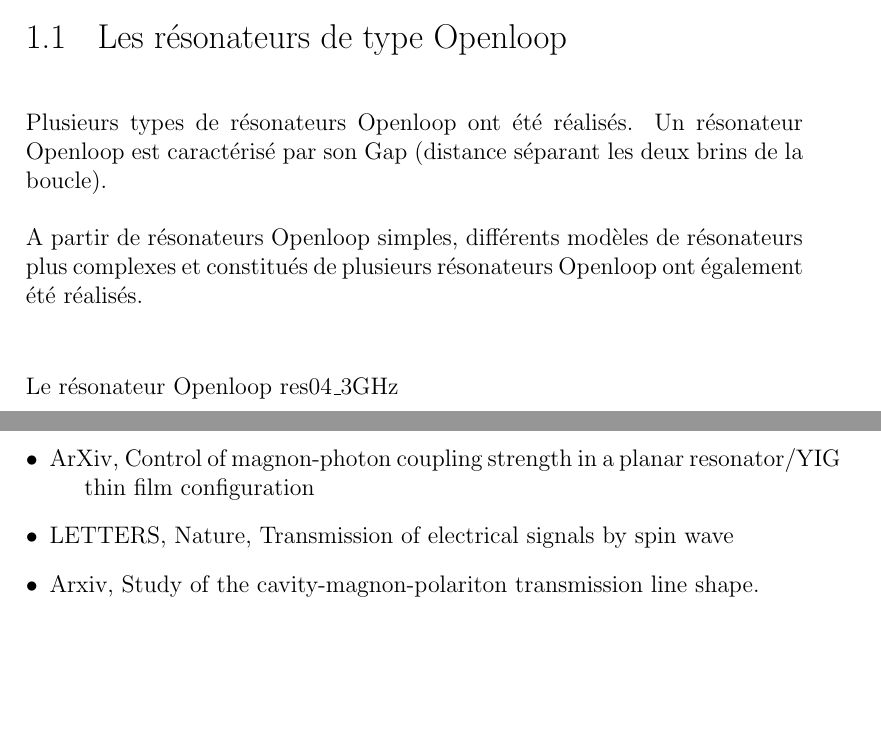
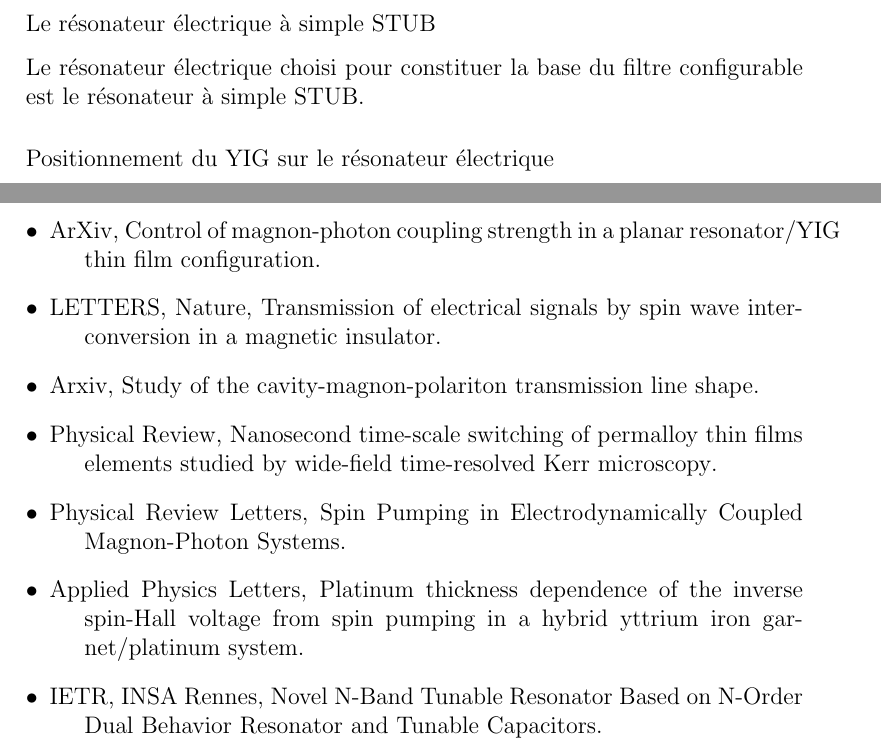
Before and after one commit to RodolpheJ/FiltreConfig, a LaTeX book (Rapport_Spintronic.tex): two parts of pages 15 and 49 of 53 before the commit and two parts of pages 15 and 47 of 51 after it, joined at a grey line, cut at the place of the change, the shorter picture padded with empty space. Compiled offline with pdfLaTeX; a LaTeX package or settings file that is missing is left out.

Commit message:
Resume no

```diff
--- a/Rapport_Spintronic.tex
+++ b/Rapport_Spintronic.tex
@@ -144,8 +144,6 @@
 	\includegraphics[width=12cm,height=4cm]{resonateurs.png}
 	\caption{\label{resonateurs} \underline{Résonateurs Elliptika}}
 \end{figure}
-\section{Les résonateurs de type \emph{Openloop}}
-~\\\noindent Plusieurs types de résonateurs \emph{Openloop} ont été réalisés. Un résonateur Openloop est caractérisé par son Gap (distance séparant les deux brins de la boucle).
-~\\\\A partir de résonateurs Openloop simples, différents modèles de résonateurs plus complexes et constitués de plusieurs résonateurs Openloop ont également été réalisés.
-~\\
-\subsubsection{Le résonateur Openloop res04\_3GHz}
+\subsubsection{Le résonateur électrique à simple STUB}
+Le résonateur électrique choisi pour constituer la base du filtre configurable est le résonateur à simple STUB.
+\subsubsection{Positionnement du YIG sur le résonateur électrique}
@@ -434,8 +426,12 @@
 \label{Sources}
 \appendix
 \begin{description}
- \item[$\bullet$] ArXiv, \emph{Control of magnon-photon coupling strength in a planar resonator/YIG thin film configuration}
- \item[$\bullet$] LETTERS, Nature, \emph{Transmission of electrical signals by spin wave}
+ \item[$\bullet$] ArXiv, \emph{Control of magnon-photon coupling strength in a planar resonator/YIG thin film configuration}.
+ \item[$\bullet$] LETTERS, Nature, \emph{Transmission of electrical signals by spin wave interconversion in a magnetic insulator}.
  \item[$\bullet$] Arxiv, \emph{Study of the cavity-magnon-polariton transmission line shape}.
+ \item[$\bullet$] Physical Review, \emph{Nanosecond time-scale switching of permalloy thin films elements studied by wide-field time-resolved Kerr microscopy}.
+ \item[$\bullet$] Physical Review Letters, \emph{Spin Pumping in Electrodynamically Coupled Magnon-Photon Systems}.
+ \item[$\bullet$] Applied Physics Letters, \emph{Platinum thickness dependence of the inverse spin-Hall voltage from spin pumping in a hybrid yttrium iron garnet/platinum system}.
+ \item[$\bullet$] IETR, INSA Rennes, \emph{Novel N-Band Tunable Resonator Based on N-Order Dual Behavior Resonator and Tunable Capacitors}.
 \end{description}
 
```
Also changed, not shown: Rapport_Spintronic.tex (16 more changed lines).
